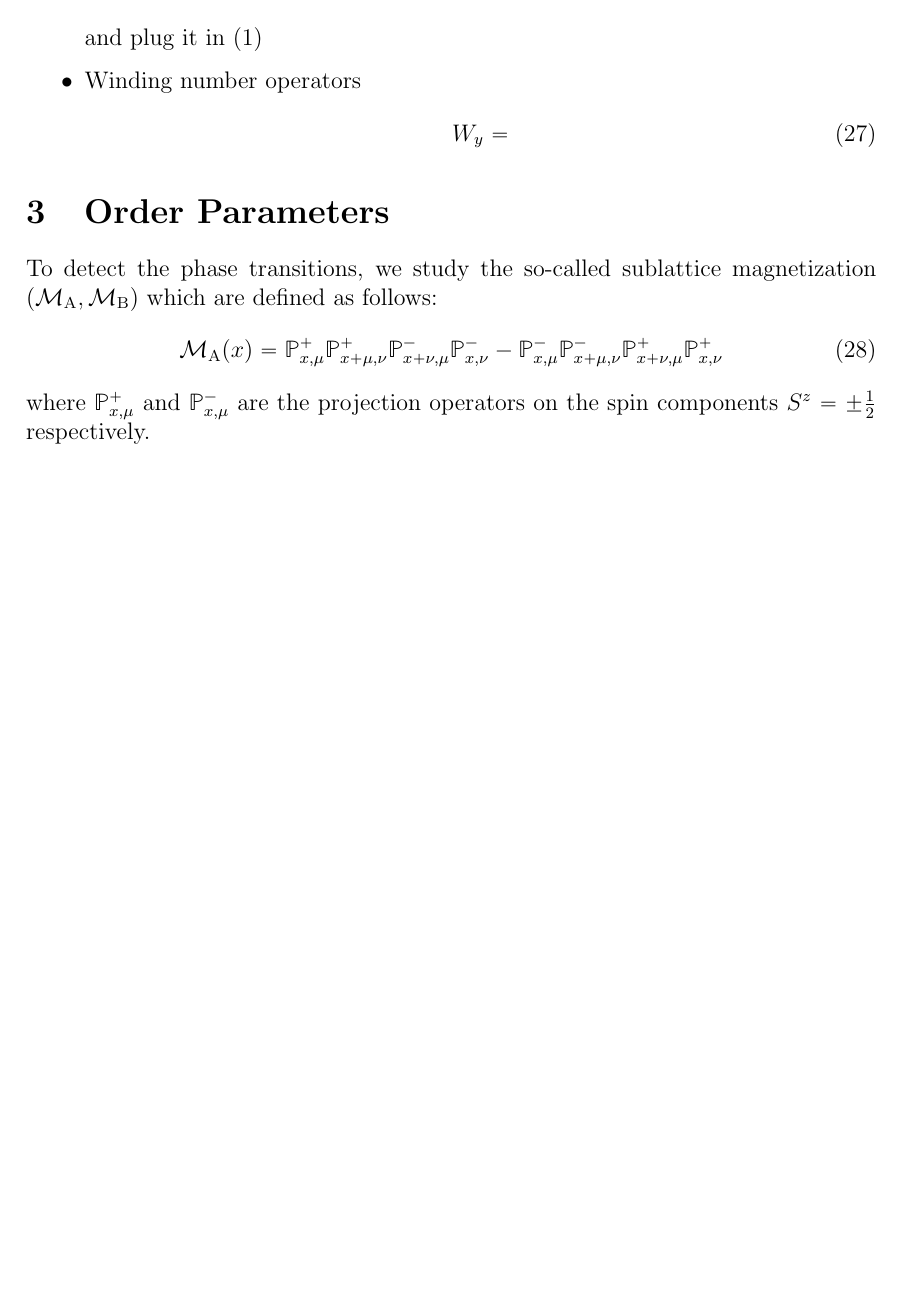
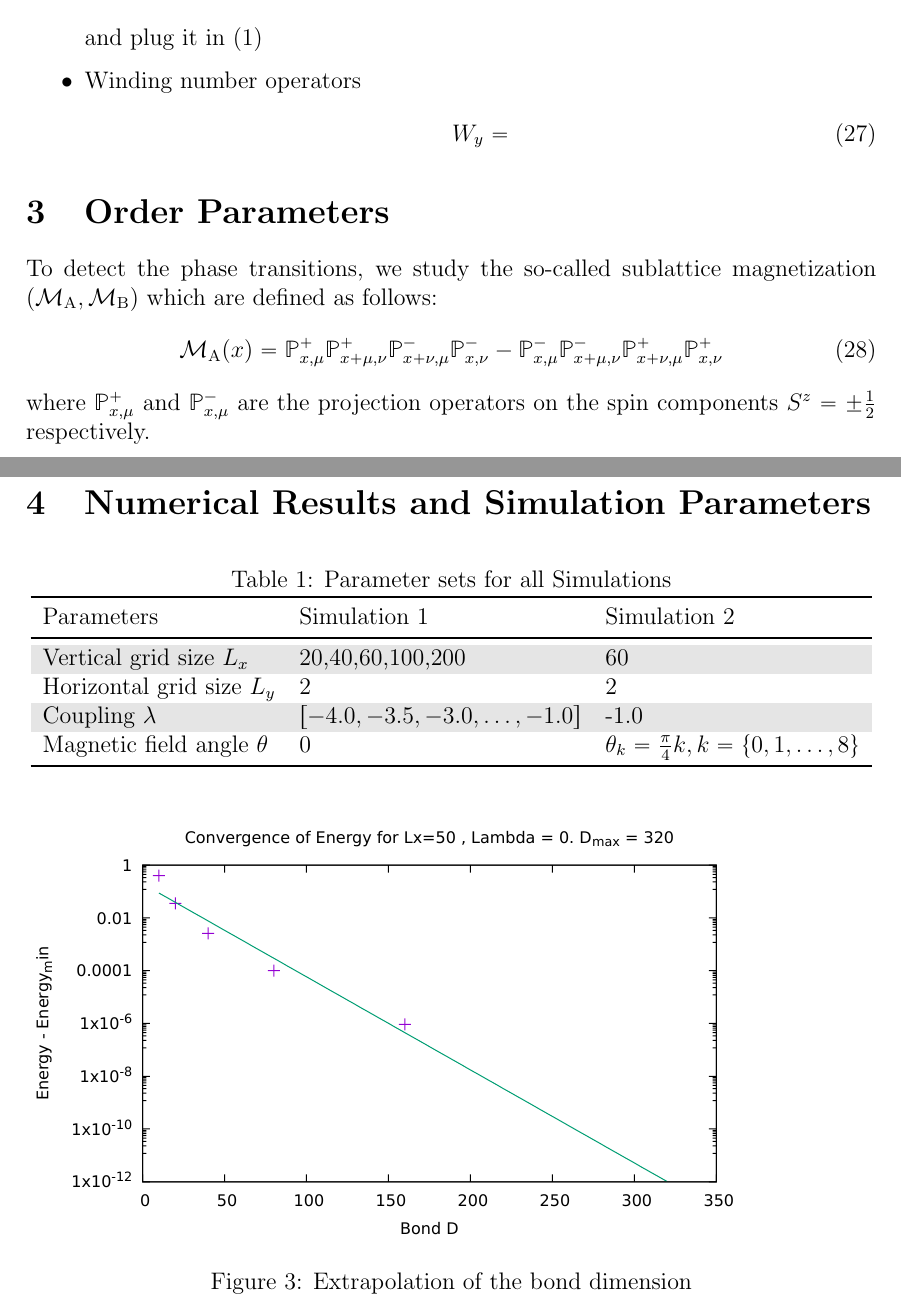
Before and after one commit to Philipp137/SquareIce, a LaTeX document (notes/notes.tex): part of page 4 of 4 before the commit and two parts of pages 4 and 5 of 5 after it, the two joined at a grey line, cut so that both start at the same text, the shorter picture padded with empty space. Compiled offline with pdfLaTeX.

Commit message:
added parameter sets and bonddimension extrapolation plot

```diff
--- a/notes/notes.tex
+++ b/notes/notes.tex
@@ -5,7 +5,9 @@
 \usepackage{parskip}
 \usepackage{mathabx}
 \usepackage{cleveref} %% use \cref instead of \ref or \eqref
-
+%% Tabels
+\usepackage{siunitx,booktabs}
+\usepackage[table]{xcolor}
 % TIKZ Packages
 \usepackage{tikz}
 \usepackage{ifthen}
@@ -299,5 +301,34 @@ I have:
 
 
 %\end{thebibliography}
+\newpage
+\section{Numerical Results and Simulation Parameters}
+
+\begin{table}[htp!]
+\centering
+\caption{Parameter sets for all Simulations}
+\smallskip
+\sisetup{table-format = 3.2}
+\begin{tabular}{l l l}
+\toprule
+Parameters & \multicolumn{1}{l}{Simulation 1} & \multicolumn{1}{l}{Simulation 2} \\
+\midrule
+\rowcolor[gray]{.9}
+Vertical grid size $L_x$ & {20,40,60,100,200} & 60\\
+Horizontal grid size $L_y$           & 2 & 2 \\
+\rowcolor[gray]{.9}
+Coupling $\lambda$ & $[-4.0,-3.5,-3.0,\dots,-1.0]$ & -1.0\\
+Magnetic field angle $\theta$       & 0 & $\theta_k =\frac{\pi}{4}k, k =\{ 0,1,\dots,8\}$ \\
+\rowcolor[gray]{.9}
+\bottomrule
+\end{tabular}
+\end{table}
+
+\begin{figure}[htp!]
+  \includegraphics{../DMRG_QLM/data/extrapolation_in_bond_D/L_50/plot_extrapolation_in_bond_D_L_50_lam_0.pdf}
+  \caption{Extrapolation of the bond dimension}
+  \label{}
+\end{figure}
+
 
 \end{document}
```
Also changed, not shown: notes/notes.pdf (added), 2 other files.
